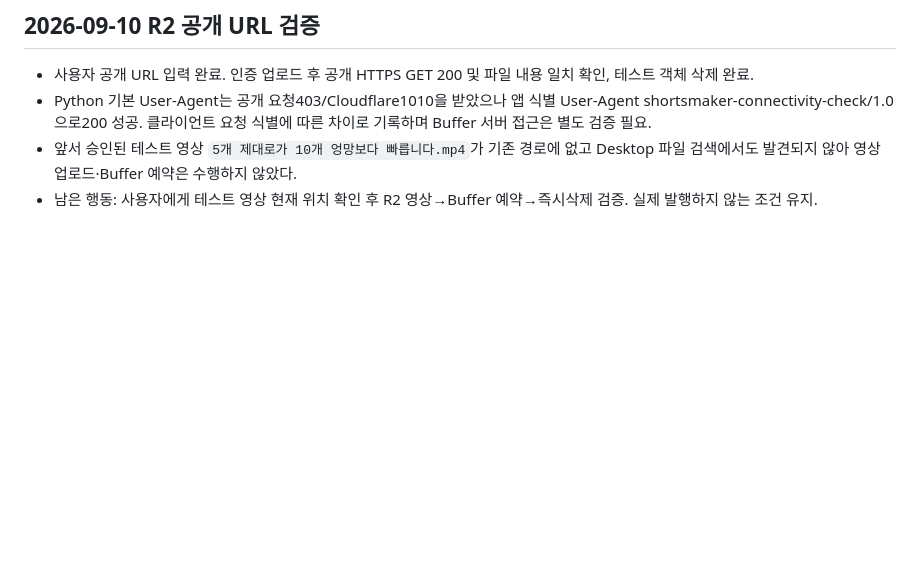
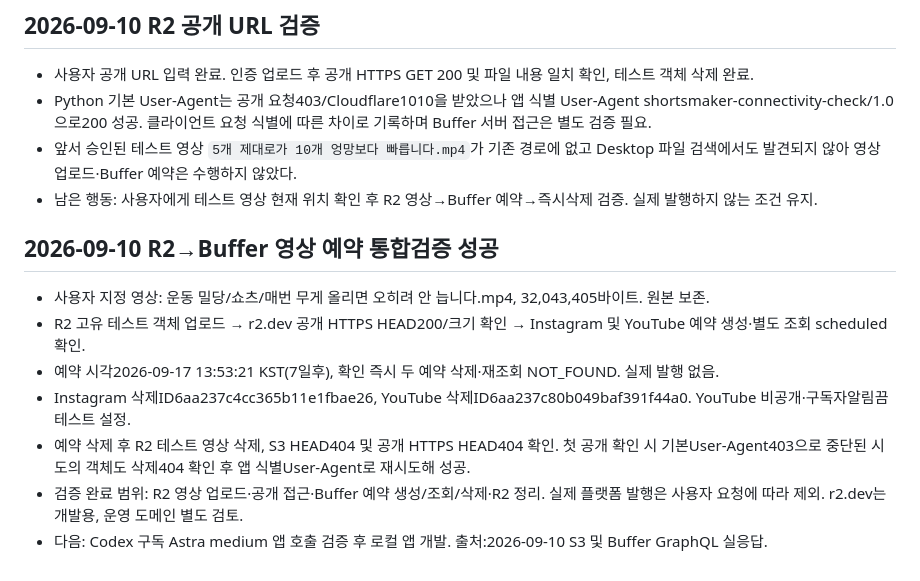
Before and after one commit to baekstrong/shortsmaker, a Markdown page: docs/product-spec.md, the part around the change. Drawn GitHub-style; blank space fills up the shorter version.

Commit message:
R2 영상 업로드와 버퍼 두 채널 예약 삭제 통합검증 완료

```diff
--- a/docs/product-spec.md
+++ b/docs/product-spec.md
@@ -103,3 +103,12 @@
 - Python 기본 User-Agent는 공개 요청403/Cloudflare1010을 받았으나 앱 식별 User-Agent shortsmaker-connectivity-check/1.0으로200 성공. 클라이언트 요청 식별에 따른 차이로 기록하며 Buffer 서버 접근은 별도 검증 필요.
 - 앞서 승인된 테스트 영상 `5개 제대로가 10개 엉망보다 빠릅니다.mp4`가 기존 경로에 없고 Desktop 파일 검색에서도 발견되지 않아 영상 업로드·Buffer 예약은 수행하지 않았다.
 - 남은 행동: 사용자에게 테스트 영상 현재 위치 확인 후 R2 영상→Buffer 예약→즉시삭제 검증. 실제 발행하지 않는 조건 유지.
+
+## 2026-09-10 R2→Buffer 영상 예약 통합검증 성공
+- 사용자 지정 영상: 운동 밀당/쇼츠/매번 무게 올리면  오히려 안 늡니다.mp4, 32,043,405바이트. 원본 보존.
+- R2 고유 테스트 객체 업로드 → r2.dev 공개 HTTPS HEAD200/크기 확인 → Instagram 및 YouTube 예약 생성·별도 조회 scheduled 확인.
+- 예약 시각2026-09-17 13:53:21 KST(7일후), 확인 즉시 두 예약 삭제·재조회 NOT_FOUND. 실제 발행 없음.
+- Instagram 삭제ID6aa237c4cc365b11e1fbae26, YouTube 삭제ID6aa237c80b049baf391f44a0. YouTube 비공개·구독자알림끔 테스트 설정.
+- 예약 삭제 후 R2 테스트 영상 삭제, S3 HEAD404 및 공개 HTTPS HEAD404 확인. 첫 공개 확인 시 기본User-Agent403으로 중단된 시도의 객체도 삭제404 확인 후 앱 식별User-Agent로 재시도해 성공.
+- 검증 완료 범위: R2 영상 업로드·공개 접근·Buffer 예약 생성/조회/삭제·R2 정리. 실제 플랫폼 발행은 사용자 요청에 따라 제외. r2.dev는 개발용, 운영 도메인 별도 검토.
+- 다음: Codex 구독 Astra medium 앱 호출 검증 후 로컬 앱 개발. 출처:2026-09-10 S3 및 Buffer GraphQL 실응답.
```
Also changed, not shown: docs/workflow.md (+9 -0 lines).
